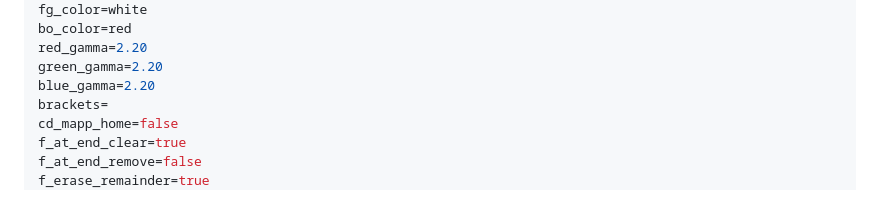
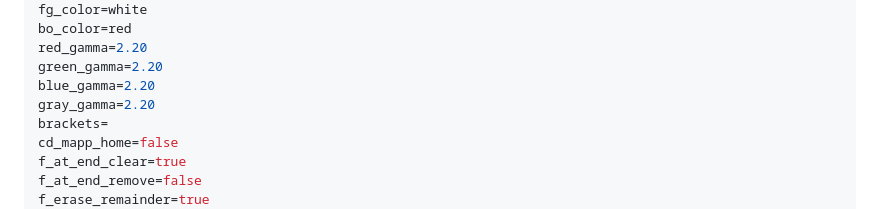
Before and after one commit to BillWaller/C-Menu, a Markdown page: snippets.md, the part around the change. Rendered like a GitHub page.

```diff
--- a/snippets.md
+++ b/snippets.md
@@ -295,6 +295,7 @@ bo_color=red
 red_gamma=2.20
 green_gamma=2.20
 blue_gamma=2.20
+gray_gamma=2.20
 brackets=
 cd_mapp_home=false
 f_at_end_clear=true
```
Also changed, not shown: README.md (+12 -7 lines), screenshots/gamma1.png (added), screenshots/gamma2.png (added), 4 other files.
